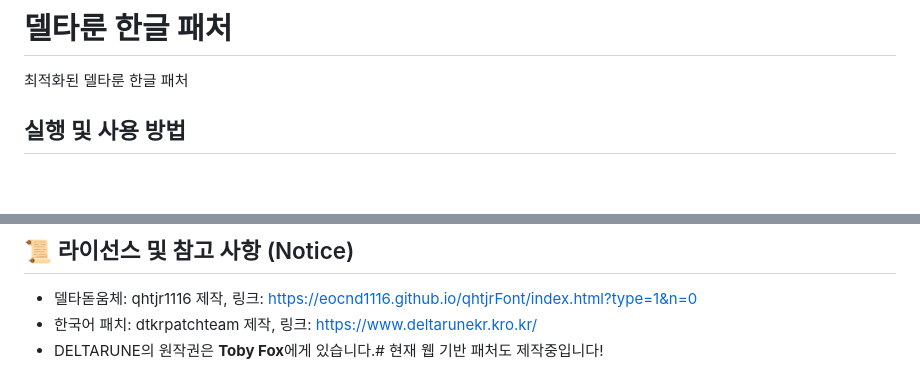
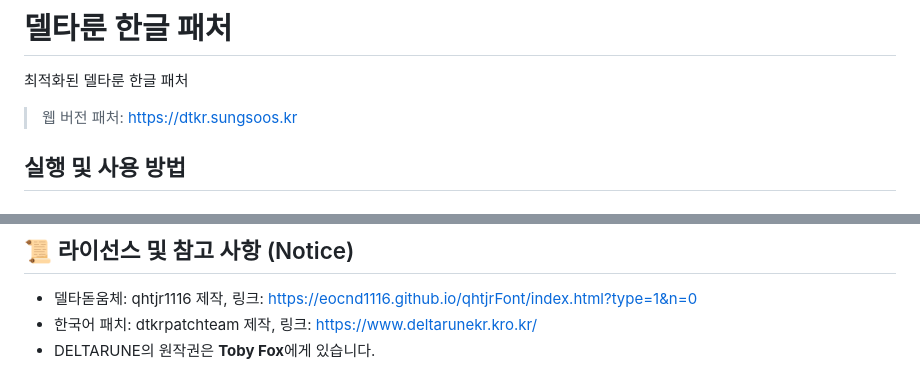
Before and after one commit to sungsoos/deltarunekr-patcher, a Markdown page: README.md, 2 parts joined by grey strips. Rendered like a GitHub page; blank space fills up the shorter version.

Commit message:
readme 업뎃

```diff
--- a/README.md
+++ b/README.md
@@ -1,5 +1,6 @@
 # 델타룬 한글 패처
 최적화된 델타룬 한글 패처
+> 웹 버전 패처: [https://dtkr.sungsoos.kr](https://dtkr.usngsoos.kr)
 
 ## 실행 및 사용 방법
 
@@ -120,4 +121,4 @@ deltarunekr_patcher/
 ## 📜 라이선스 및 참고 사항 (Notice)
 - 델타돋움체: qhtjr1116 제작, 링크: [https://eocnd1116.github.io/qhtjrFont/index.html?type=1&n=0](https://eocnd1116.github.io/qhtjrFont/index.html?type=1&n=0)
 - 한국어 패치: dtkrpatchteam 제작, 링크: [https://www.deltarunekr.kro.kr/](https://www.deltarunekr.kro.kr/)
-- DELTARUNE의 원작권은 **Toby Fox**에게 있습니다.# 현재 웹 기반 패처도 제작중입니다!
+- DELTARUNE의 원작권은 **Toby Fox**에게 있습니다.
```
